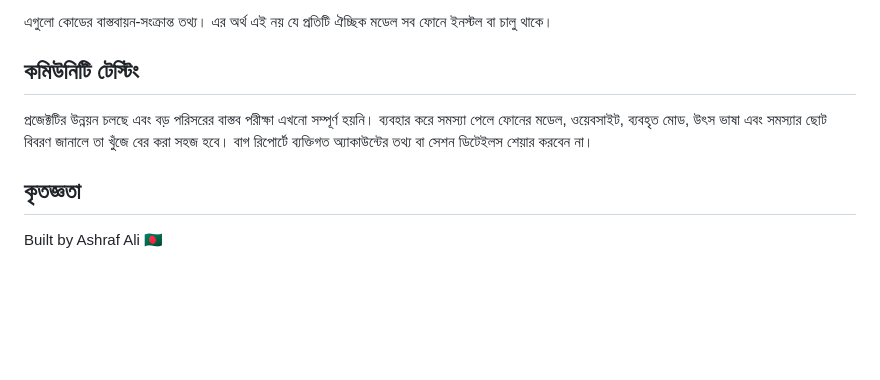
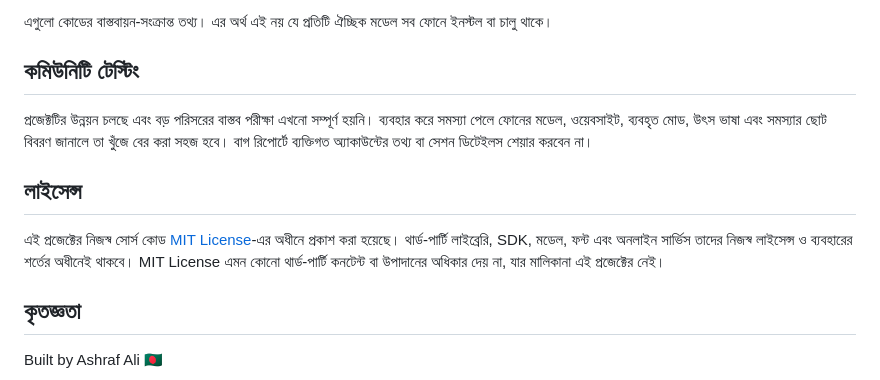
Before and after one commit to ashrafali-dev/Segement-test-, a Markdown page: README_bn.md, the part around the change. Rendered like a GitHub page; blank space fills up the shorter version.

Commit message:
docs: document source code license in Bengali

```diff
--- a/README_bn.md
+++ b/README_bn.md
@@ -107,6 +107,10 @@ Novel Studio-তে আলাদা কোনো সাধারণ অনুব
 
 প্রজেক্টটির উন্নয়ন চলছে এবং বড় পরিসরের বাস্তব পরীক্ষা এখনো সম্পূর্ণ হয়নি। ব্যবহার করে সমস্যা পেলে ফোনের মডেল, ওয়েবসাইট, ব্যবহৃত মোড, উৎস ভাষা এবং সমস্যার ছোট বিবরণ জানালে তা খুঁজে বের করা সহজ হবে। বাগ রিপোর্টে ব্যক্তিগত অ্যাকাউন্টের তথ্য বা সেশন ডিটেইলস শেয়ার করবেন না।
 
+## লাইসেন্স
+
+এই প্রজেক্টের নিজস্ব সোর্স কোড [MIT License](LICENSE)-এর অধীনে প্রকাশ করা হয়েছে। থার্ড-পার্টি লাইব্রেরি, SDK, মডেল, ফন্ট এবং অনলাইন সার্ভিস তাদের নিজস্ব লাইসেন্স ও ব্যবহারের শর্তের অধীনেই থাকবে। MIT License এমন কোনো থার্ড-পার্টি কনটেন্ট বা উপাদানের অধিকার দেয় না, যার মালিকানা এই প্রজেক্টের নেই।
+
 ## কৃতজ্ঞতা
 
 Built by Ashraf Ali 🇧🇩
```
